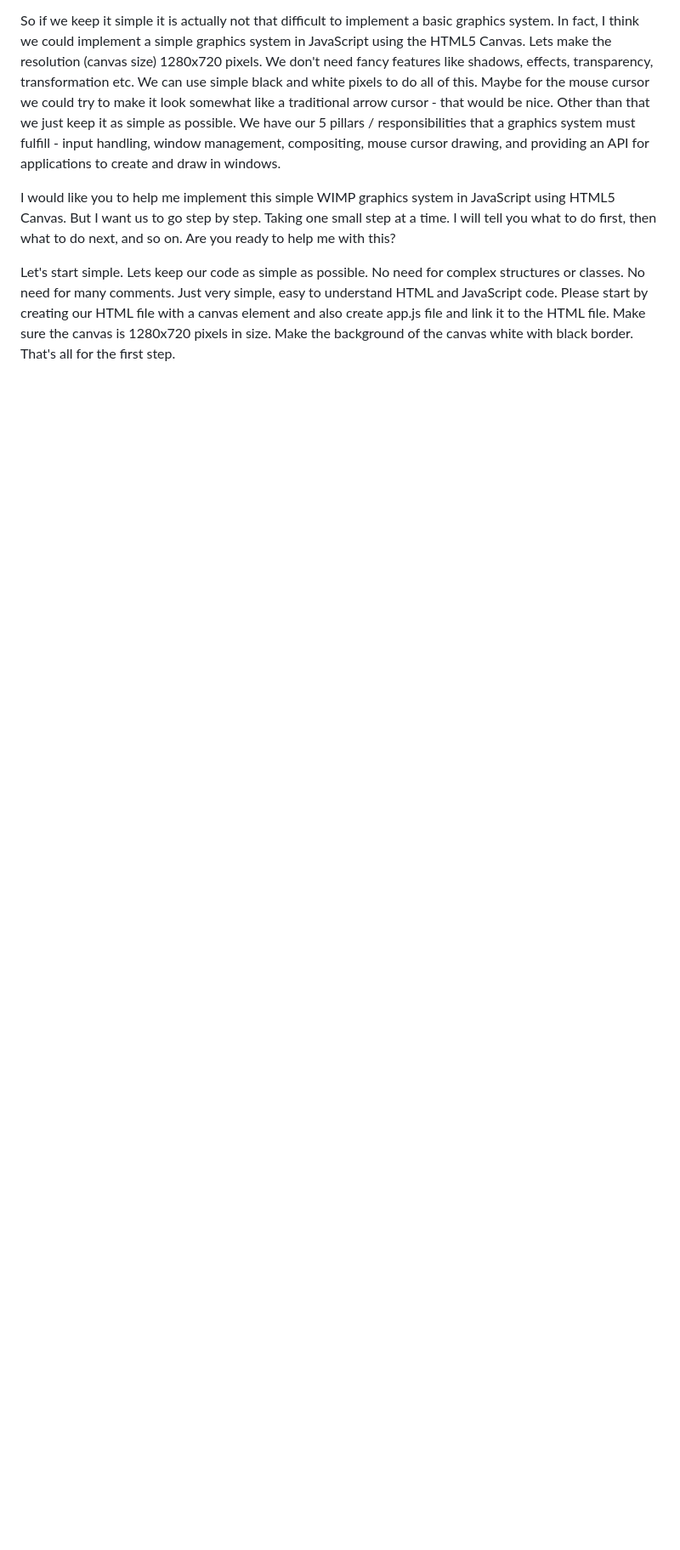
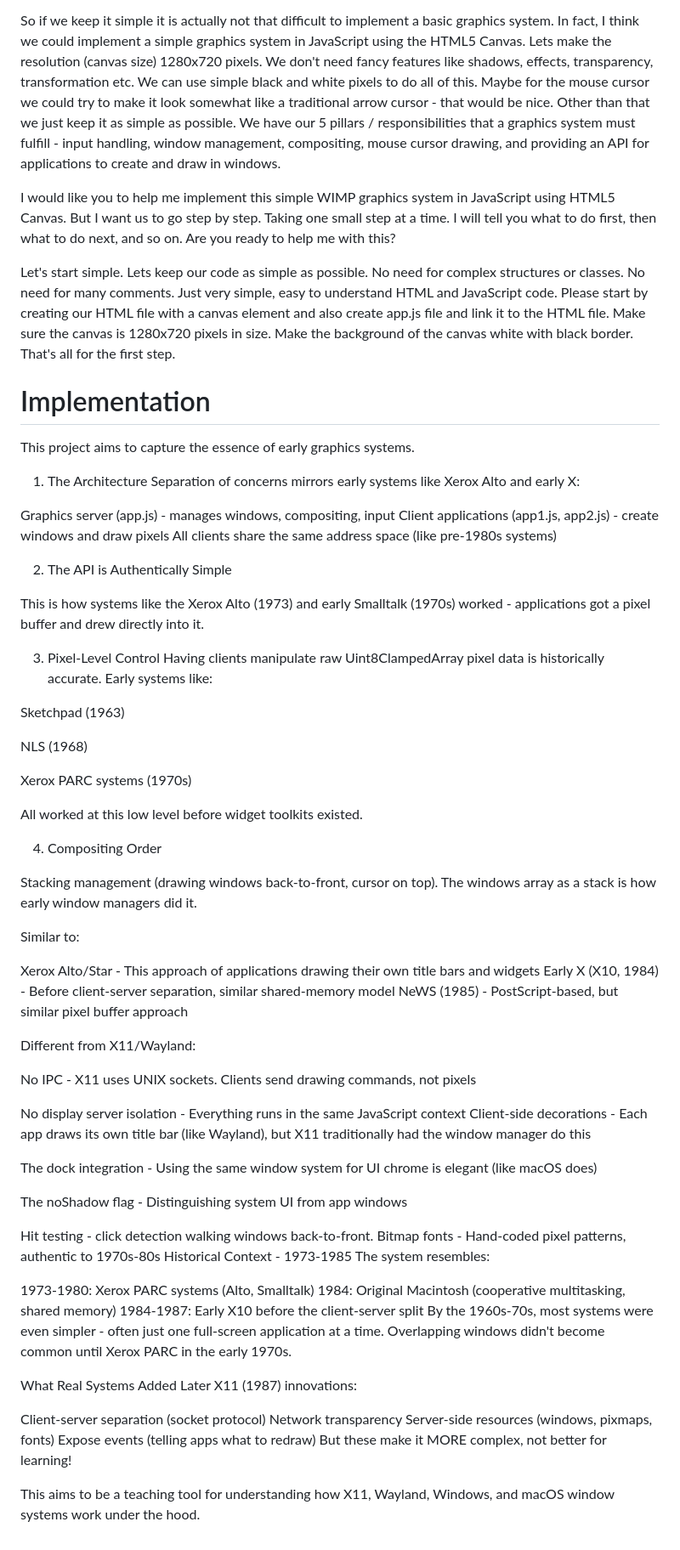
Before and after one commit to martinszeltins/wimpjs, a Markdown page: README.md, the part around the change. Shown: that part at 85% size. GitHub-like rendering; blank space fills up the shorter version.

```diff
--- a/README.md
+++ b/README.md
@@ -19,3 +19,71 @@ So if we keep it simple it is actually not that difficult to implement a basic g
 I would like you to help me implement this simple WIMP graphics system in JavaScript using HTML5 Canvas. But I want us to go step by step. Taking one small step at a time. I will tell you what to do first, then what to do next, and so on. Are you ready to help me with this?
 
 Let's start simple. Lets keep our code as simple as possible. No need for complex structures or classes. No need for many comments. Just very simple, easy to understand HTML and JavaScript code. Please start by creating our HTML file with a canvas element and also create app.js file and link it to the HTML file. Make sure the canvas is 1280x720 pixels in size. Make the background of the canvas white with black border. That's all for the first step.
+
+# Implementation
+
+This project aims to capture the essence of early graphics systems.
+
+1. The Architecture
+Separation of concerns mirrors early systems like Xerox Alto and early X:
+
+Graphics server (app.js) - manages windows, compositing, input
+Client applications (app1.js, app2.js) - create windows and draw pixels
+All clients share the same address space (like pre-1980s systems)
+
+2. The API is Authentically Simple
+
+This is how systems like the Xerox Alto (1973) and early Smalltalk (1970s) worked - applications got a pixel buffer and drew directly into it.
+
+3. Pixel-Level Control
+Having clients manipulate raw Uint8ClampedArray pixel data is historically accurate. Early systems like:
+
+Sketchpad (1963)
+
+NLS (1968)
+
+Xerox PARC systems (1970s)
+
+All worked at this low level before widget toolkits existed.
+
+4. Compositing Order
+
+Stacking management (drawing windows back-to-front, cursor on top). The windows array as a stack is how early window managers did it.
+
+Similar to:
+
+Xerox Alto/Star - This approach of applications drawing their own title bars and widgets
+Early X (X10, 1984) - Before client-server separation, similar shared-memory model
+NeWS (1985) - PostScript-based, but similar pixel buffer approach
+
+Different from X11/Wayland:
+
+No IPC - X11 uses UNIX sockets. Clients send drawing commands, not pixels
+
+No display server isolation - Everything runs in the same JavaScript context
+Client-side decorations - Each app draws its own title bar (like Wayland), but X11 traditionally had the window manager do this
+
+The dock integration - Using the same window system for UI chrome is elegant (like macOS does)
+
+The noShadow flag - Distinguishing system UI from app windows
+
+Hit testing - click detection walking windows back-to-front.
+Bitmap fonts - Hand-coded pixel patterns, authentic to 1970s-80s
+Historical Context - 1973-1985
+The system resembles:
+
+1973-1980: Xerox PARC systems (Alto, Smalltalk)
+1984: Original Macintosh (cooperative multitasking, shared memory)
+1984-1987: Early X10 before the client-server split
+By the 1960s-70s, most systems were even simpler - often just one full-screen application at a time. Overlapping windows didn't become common until Xerox PARC in the early 1970s.
+
+What Real Systems Added Later
+X11 (1987) innovations:
+
+Client-server separation (socket protocol)
+Network transparency
+Server-side resources (windows, pixmaps, fonts)
+Expose events (telling apps what to redraw)
+But these make it MORE complex, not better for learning!
+
+This aims to be a teaching tool for understanding how X11, Wayland, Windows, and macOS window systems work under the hood.
```
